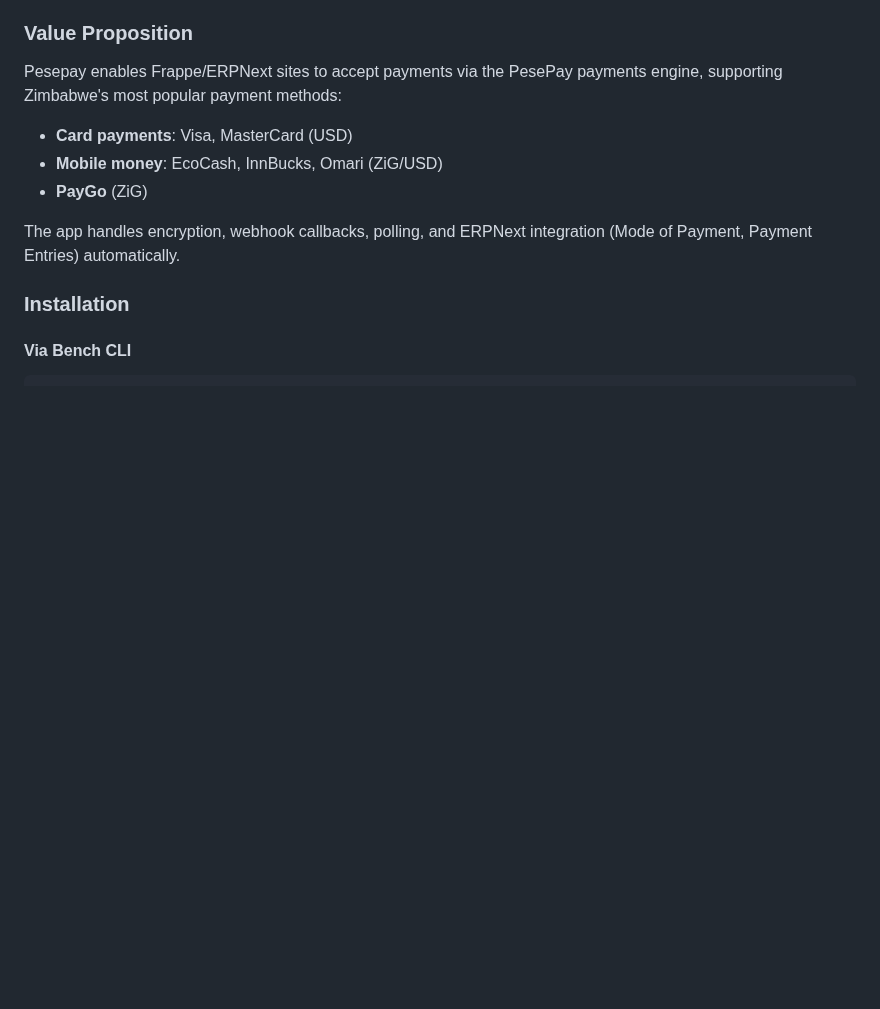
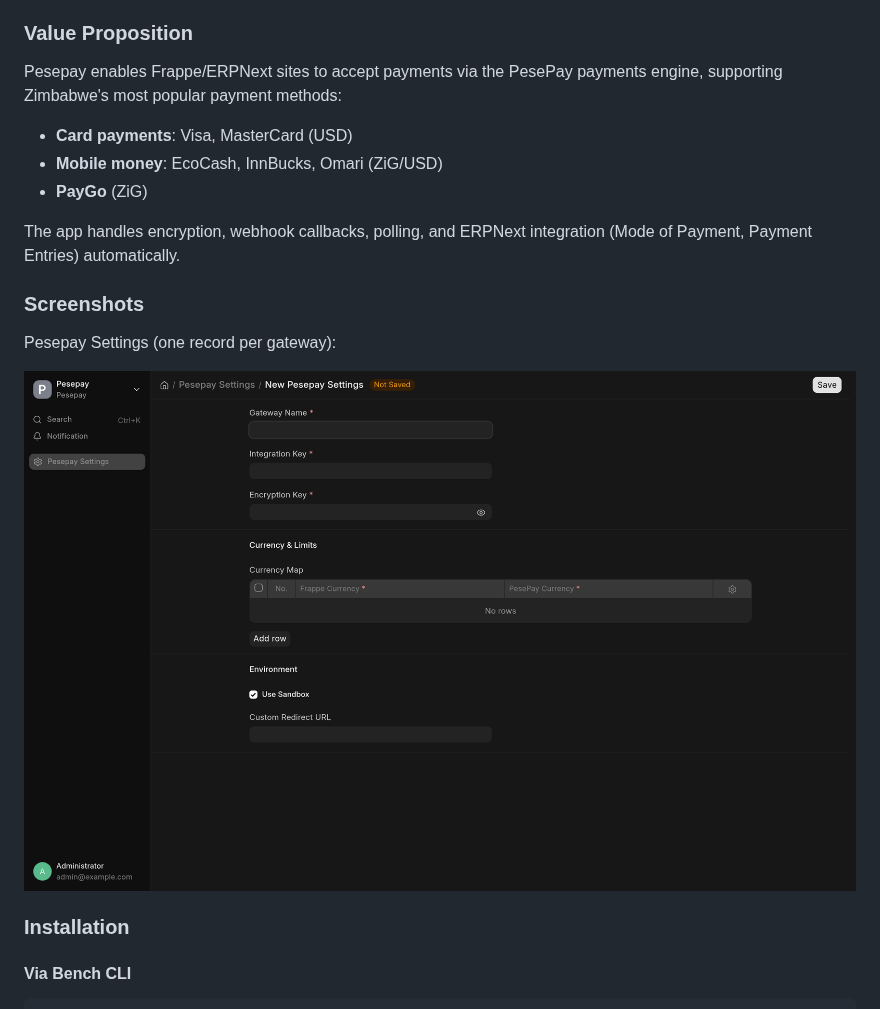
Before and after one commit to Stelele/frappe-pesepay, a Markdown page: README.md, the part around the change. Drawn GitHub-style; pictures changed too: docs/images/settings-form.png (added); blank space fills up the shorter version.

Commit message:
docs: add screenshots captured from a live bench

```diff
--- a/README.md
+++ b/README.md
@@ -11,6 +11,12 @@ Pesepay enables Frappe/ERPNext sites to accept payments via the PesePay payments
 - **PayGo** (ZiG)
 
 The app handles encryption, webhook callbacks, polling, and ERPNext integration (Mode of Payment, Payment Entries) automatically.
+
+### Screenshots
+
+Pesepay Settings (one record per gateway):
+
+![Pesepay Settings](docs/images/settings-form.png)
 
 ### Installation
 
```
